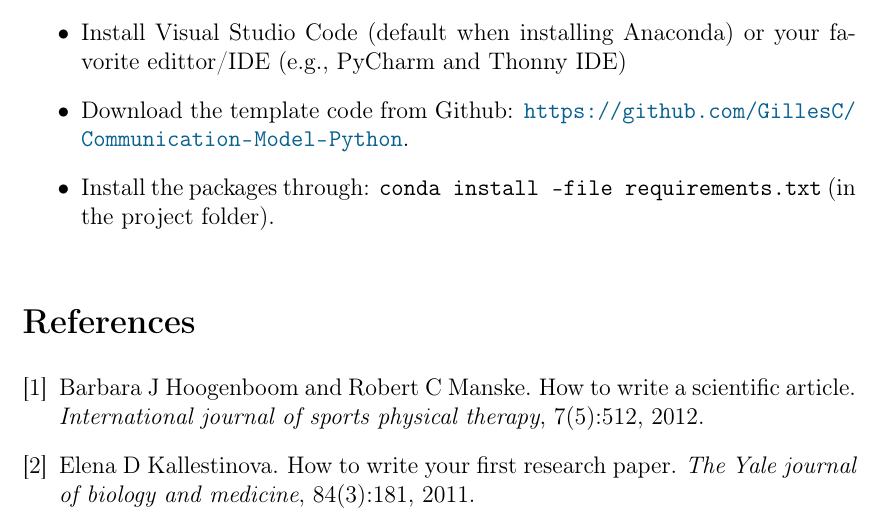
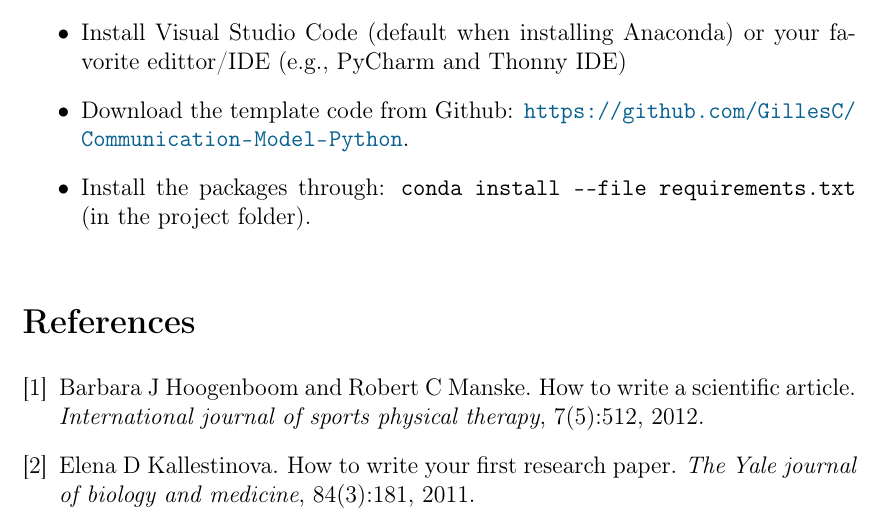
Before and after one commit to GillesC/Data-Transmission---Multimedia-Networks, a LaTeX document (latex/main.tex): part of page 6 of 6, cut so that both start at the same text. Compiled offline with pdfLaTeX.

Commit message:
Resolved issue --file rendered as -file

```diff
--- a/latex/main.tex
+++ b/latex/main.tex
@@ -150,7 +150,7 @@ The report needs to be \textbf{submitted} before \softDeadline.
 	\item Install \href{https://www.anaconda.com/distribution/#download-section}{Anaconda 3} (Python 3.X)
 	\item Install Visual Studio Code (default when installing Anaconda) or your favorite edittor/IDE (e.g., PyCharm and Thonny IDE)
 	\item Download the template code from Github: \url{https://github.com/GillesC/Communication-Model-Python}.
-	\item Install the packages through: \texttt{conda install --file requirements.txt} (in the project folder).
+	\item Install the packages through: \texttt{conda install -{}-file requirements.txt} (in the project folder).
 \end{itemize}
 
 
```
